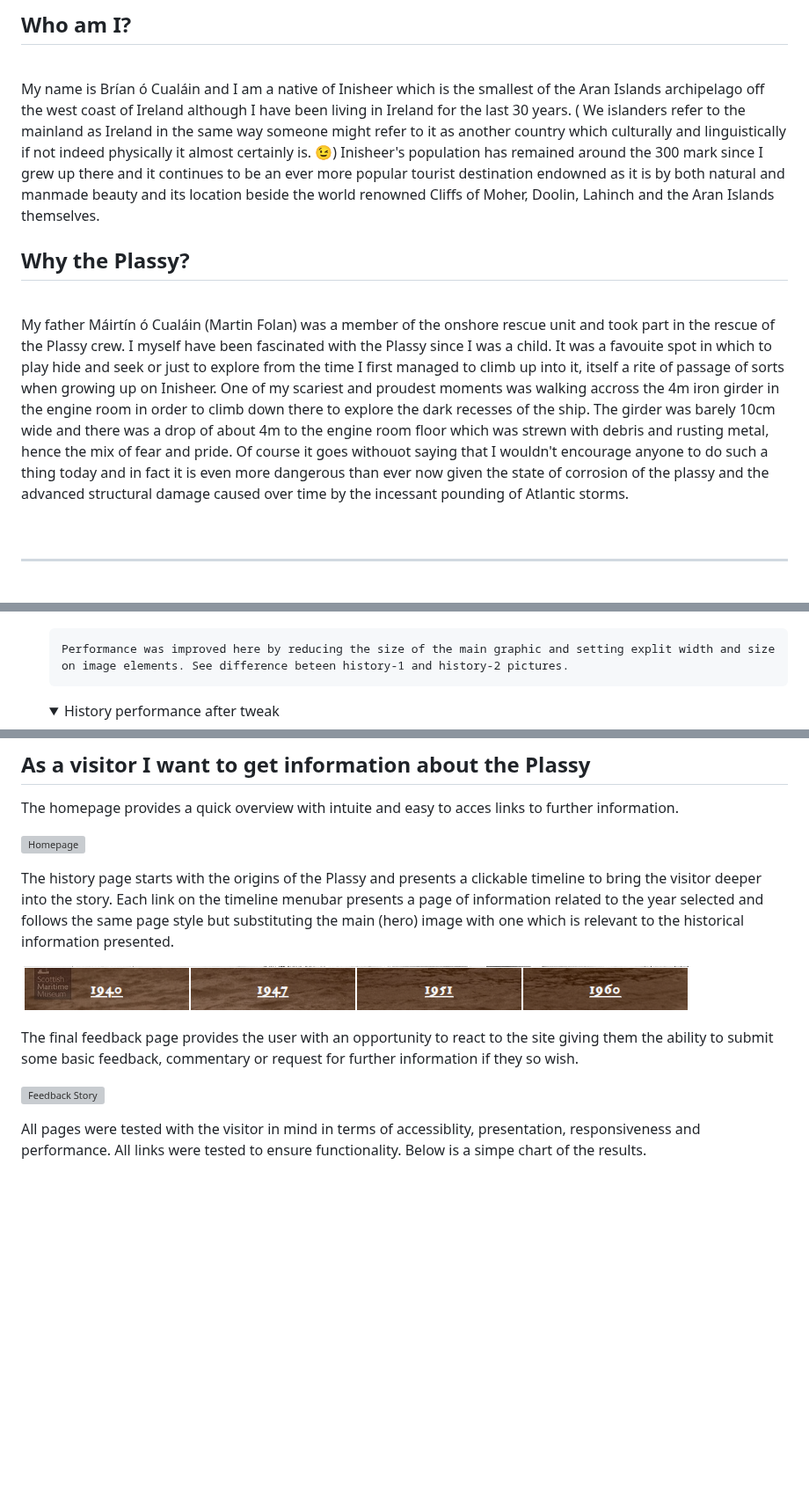
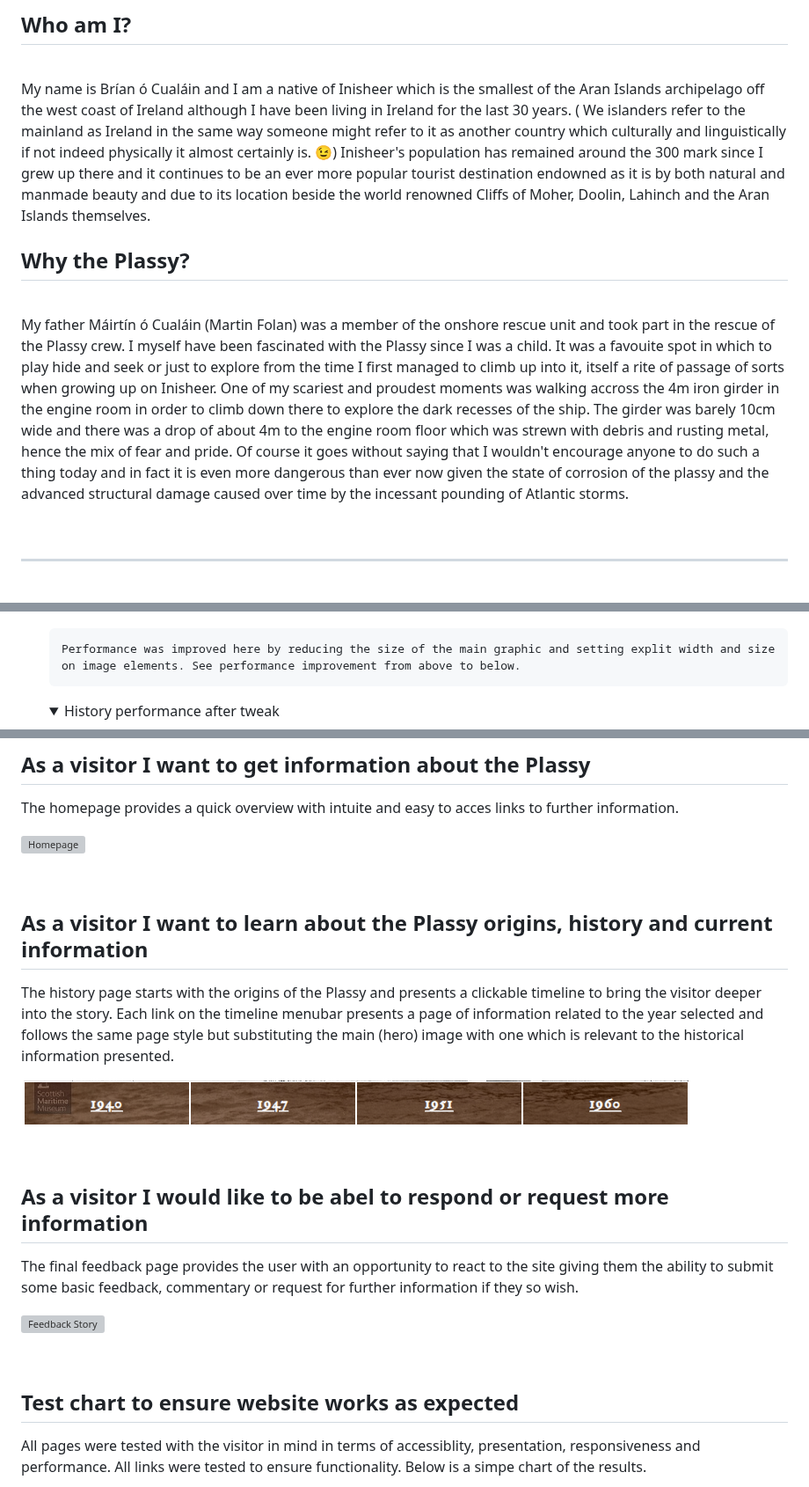
Before and after one commit to brianach/plassy, a Markdown page: README.md, 3 parts joined by grey strips. Shown at 88% size. Rendered like a GitHub page; folded sections open; blank space fills up the shorter version; grey boxes are pictures that could not be loaded.

Commit message:
Final corrections to text and presentation

```diff
--- a/README.md
+++ b/README.md
@@ -41,11 +41,11 @@
 
 ### <h2>Who am I?</h2><br>
 
-My name is Brían ó Cualáin and I am a native of Inisheer which is the smallest of the Aran Islands archipelago off the west coast of Ireland although I have been living in Ireland for the last 30 years. ( We islanders refer to the mainland as Ireland in the same way someone might refer to it as another country which culturally and linguistically if not indeed physically it almost certainly is. 😉) Inisheer's population has remained around the 300 mark since I grew up there and it continues to be an ever more popular tourist destination endowned as it is by both natural and manmade beauty and its location beside the world renowned Cliffs of Moher, Doolin, Lahinch and the Aran Islands themselves.
+My name is Brían ó Cualáin and I am a native of Inisheer which is the smallest of the Aran Islands archipelago off the west coast of Ireland although I have been living in Ireland for the last 30 years. ( We islanders refer to the mainland as Ireland in the same way someone might refer to it as another country which culturally and linguistically if not indeed physically it almost certainly is. 😉) Inisheer's population has remained around the 300 mark since I grew up there and it continues to be an ever more popular tourist destination endowned as it is by both natural and manmade beauty and due to its location beside the world renowned Cliffs of Moher, Doolin, Lahinch and the Aran Islands themselves.
 
 ### <h2>Why the Plassy?</h2><br>
 
-My father Máirtín ó Cualáin (Martin Folan) was a member of the onshore rescue unit and took part in the rescue of the Plassy crew. I myself have been fascinated with the Plassy since I was a child. It was a favouite spot in which to play hide and seek or just to explore from the time I first managed to climb up into it, itself a rite of passage of sorts when growing up on Inisheer. One of my scariest and proudest moments was walking accross the 4m iron girder in the engine room in order to climb down there to explore the dark recesses of the ship. The girder was barely 10cm wide and there was a drop of about 4m to the engine room floor which was strewn with debris and rusting metal, hence the mix of fear and pride. Of course it goes withouot saying that I wouldn't encourage anyone to do such a thing today and in fact it is even more dangerous than ever now given the state of corrosion of the plassy and the advanced structural damage caused over time by the incessant pounding of Atlantic storms.
+My father Máirtín ó Cualáin (Martin Folan) was a member of the onshore rescue unit and took part in the rescue of the Plassy crew. I myself have been fascinated with the Plassy since I was a child. It was a favouite spot in which to play hide and seek or just to explore from the time I first managed to climb up into it, itself a rite of passage of sorts when growing up on Inisheer. One of my scariest and proudest moments was walking accross the 4m iron girder in the engine room in order to climb down there to explore the dark recesses of the ship. The girder was barely 10cm wide and there was a drop of about 4m to the engine room floor which was strewn with debris and rusting metal, hence the mix of fear and pride. Of course it goes without saying that I wouldn't encourage anyone to do such a thing today and in fact it is even more dangerous than ever now given the state of corrosion of the plassy and the advanced structural damage caused over time by the incessant pounding of Atlantic storms.
 
 <br><hr><br>
 
@@ -217,7 +217,7 @@ I tested the site using various browsers on the differnet devices.
   <details><summary>Home</summary><img src="doc/perform/homepage.png"></details>
   <details><summary>History</summary><img src="doc/perform/history-1.png"></details>
 
-      Performance was improved here by reducing the size of the main graphic and setting explit width and size on image elements. See difference beteen history-1 and history-2 pictures.
+      Performance was improved here by reducing the size of the main graphic and setting explit width and size on image elements. See performance improvement from above to below.
 
   <details><summary>History performance after tweak</summary><img src="doc/perform/history-2.png"></details>
 
@@ -243,13 +243,26 @@ The homepage provides a quick overview with intuite and easy to acces links to f
 
 ![Homepage](doc/design/home-layout.png)
 
+<br>
+
+### <h2>As a visitor I want to learn about the Plassy origins, history and current information</h2>
+
 The history page starts with the origins of the Plassy and presents a clickable timeline to bring the visitor deeper into the story. Each link on the timeline menubar presents a page of information related to the year selected and follows the same page style but substituting the main (hero) image with one which is relevant to the historical information presented.
 
 ![Timeline Menubar](doc/design/timeline-menubar.png)
 
+<br>
+
+### <h2>As a visitor I would like to be abel to respond or request more information</h2>
+
 The final feedback page provides the user with an opportunity to react to the site giving them the ability to submit some basic feedback, commentary or request for further information if they so wish.
 
 ![Feedback Story](doc/design/feedback-story.png)
+
+<br>
+
+
+### <h2>Test chart to ensure website works as expected</h2>
 
 All pages were tested with the visitor in mind in terms of accessiblity, presentation, responsiveness and performance. All links were tested to ensure functionality. Below is a simpe chart of the results.
 
```
Also changed, not shown: other parts of README.md (+2 -1 lines).
